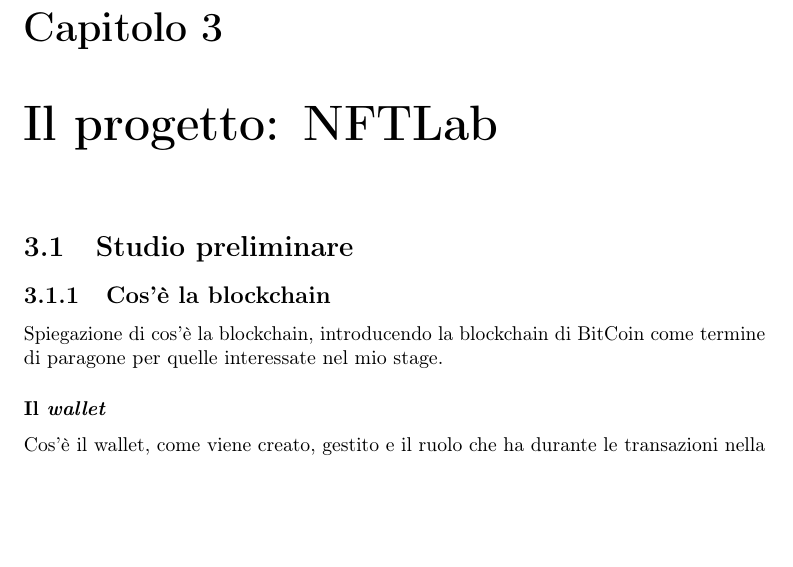
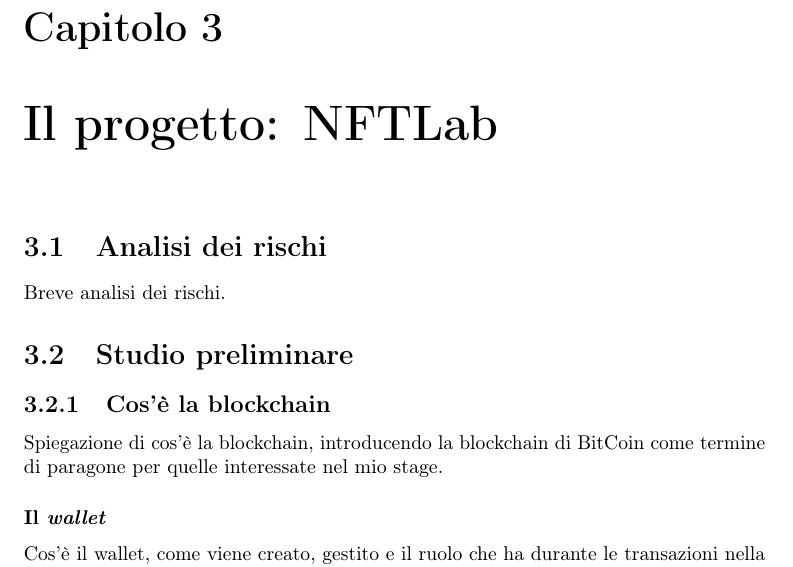
Before and after one commit to FilippoFantinato/ExperimentalEvaluationOfHotmokaBlockchain, a LaTeX thesis (tesi.tex, which reads capitoli/capitolo-3.tex): part of page 13 of 23, cut so that both start at the same text, the shorter picture padded with empty space. Compiled offline with pdfLaTeX.

Commit message:
Added analisi dei rischi

```diff
--- a/capitoli/capitolo-3.tex
+++ b/capitoli/capitolo-3.tex
@@ -6,6 +6,9 @@
 \label{cap:nftlab}
 
 %%%%%%%%%%%%%%%%%%%%%%%%%%%%%%%%%%%%%%%%%%%%%%%%%%%%%%%%%%%%%%%%%%%%%%%%%%%%%%%%%
+
+\section{Analisi dei rischi}
+Breve analisi dei rischi.
 
 \section{Studio preliminare}
 
```
